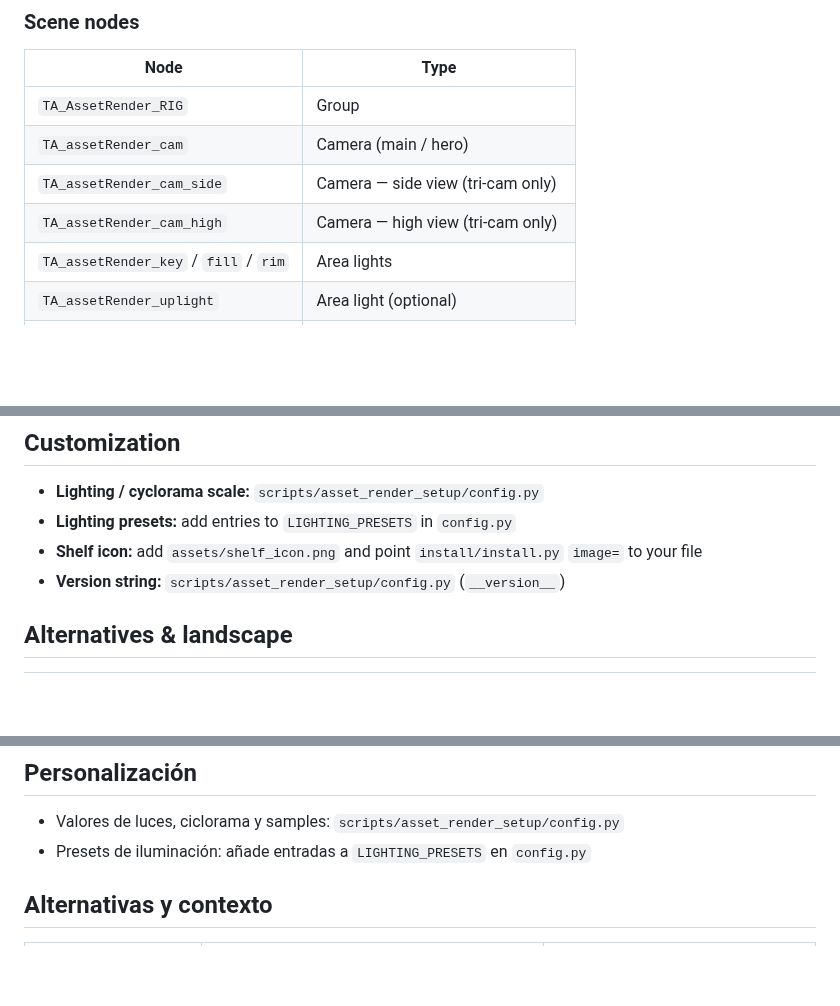
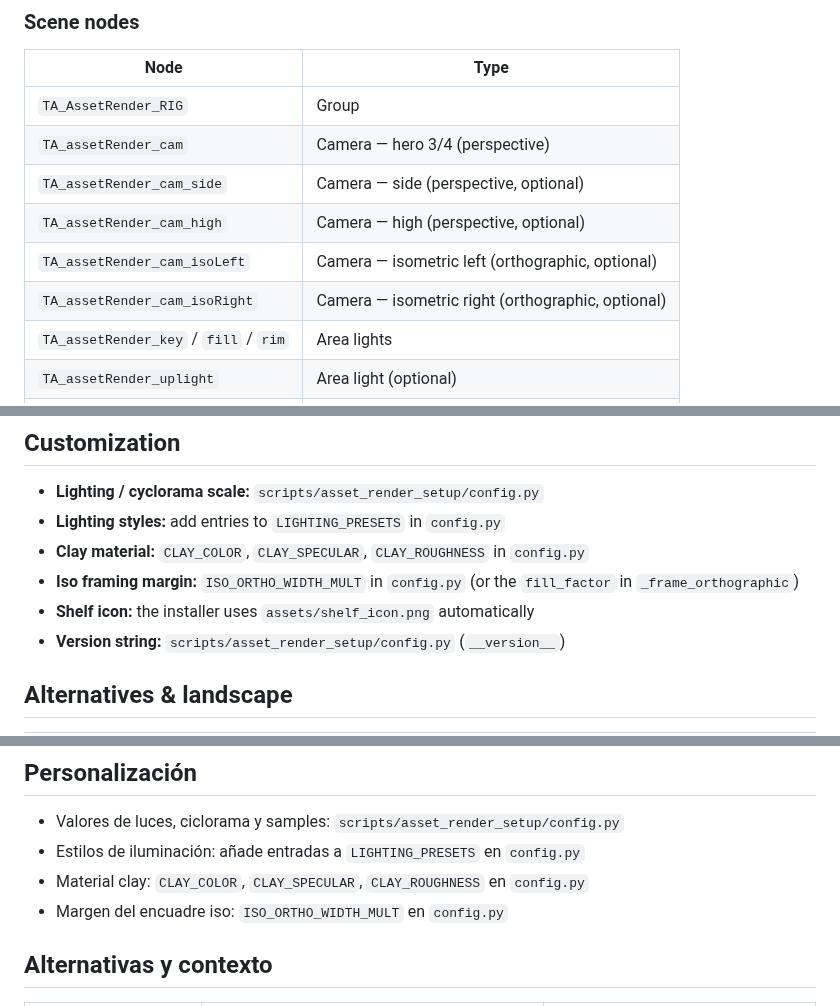
Before and after one commit to Igor-Streiff/Tech_Art_Igor_Streiff, a Markdown page: Maya_AssetRenderSetup/README.md, 3 parts joined by grey strips. Drawn GitHub-style; blank space fills up the shorter version.

```diff
--- a/Maya_AssetRenderSetup/README.md
+++ b/Maya_AssetRenderSetup/README.md
@@ -131,9 +155,11 @@ Arnold may write the first AOV to the bare prefix (`{scene}.png`) during render;
 | Node | Type |
 |------|------|
 | `TA_AssetRender_RIG` | Group |
-| `TA_assetRender_cam` | Camera (main / hero) |
-| `TA_assetRender_cam_side` | Camera — side view (tri-cam only) |
-| `TA_assetRender_cam_high` | Camera — high view (tri-cam only) |
+| `TA_assetRender_cam` | Camera — hero 3/4 (perspective) |
+| `TA_assetRender_cam_side` | Camera — side (perspective, optional) |
+| `TA_assetRender_cam_high` | Camera — high (perspective, optional) |
+| `TA_assetRender_cam_isoLeft` | Camera — isometric left (orthographic, optional) |
+| `TA_assetRender_cam_isoRight` | Camera — isometric right (orthographic, optional) |
 | `TA_assetRender_key` / `fill` / `rim` | Area lights |
 | `TA_assetRender_uplight` | Area light (optional) |
 | `TA_assetRender_skydome` | Skydome |
@@ -210,8 +241,10 @@ fast_render("C:/renders/output", options=opts)
 ## Customization
 
 - **Lighting / cyclorama scale:** `scripts/asset_render_setup/config.py`
-- **Lighting presets:** add entries to `LIGHTING_PRESETS` in `config.py`
-- **Shelf icon:** add `assets/shelf_icon.png` and point `install/install.py` `image=` to your file
+- **Lighting styles:** add entries to `LIGHTING_PRESETS` in `config.py`
+- **Clay material:** `CLAY_COLOR`, `CLAY_SPECULAR`, `CLAY_ROUGHNESS` in `config.py`
+- **Iso framing margin:** `ISO_ORTHO_WIDTH_MULT` in `config.py` (or the `fill_factor` in `_frame_orthographic`)
+- **Shelf icon:** the installer uses `assets/shelf_icon.png` automatically
 - **Version string:** `scripts/asset_render_setup/config.py` (`__version__`)
 
 ## Alternatives & landscape
@@ -323,7 +358,9 @@ Quita el botón del shelf, guarda los shelves en disco y borra las `optionVar` d
 ## Personalización
 
 - Valores de luces, ciclorama y samples: `scripts/asset_render_setup/config.py`
-- Presets de iluminación: añade entradas a `LIGHTING_PRESETS` en `config.py`
+- Estilos de iluminación: añade entradas a `LIGHTING_PRESETS` en `config.py`
+- Material clay: `CLAY_COLOR`, `CLAY_SPECULAR`, `CLAY_ROUGHNESS` en `config.py`
+- Margen del encuadre iso: `ISO_ORTHO_WIDTH_MULT` en `config.py`
 
 ## Alternativas y contexto
 
```
Also changed, not shown: other parts of Maya_AssetRenderSetup/README.md (+63 -32 lines), Maya_AssetRenderSetup/CHANGELOG.md (+27 -0 lines), Maya_AssetRenderSetup/assets/shelf_icon.png, 5 other files.
